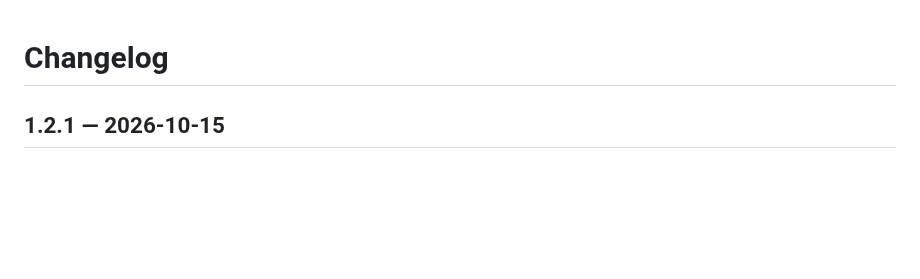
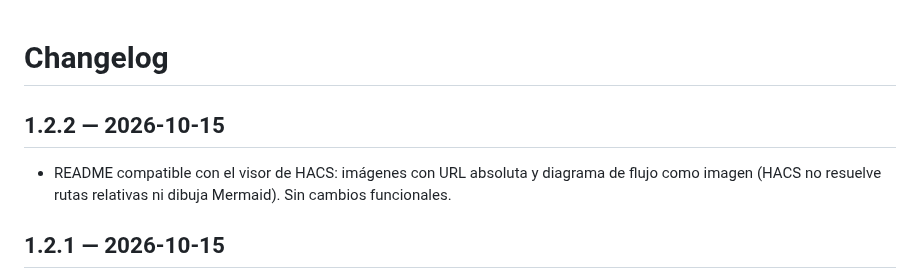
Before and after one commit to SkynetCom/sk-irrigation-manager-ha, a Markdown page: CHANGELOG.md, the part around the change. Rendered like a GitHub page; blank space fills up the shorter version.

Commit message:
1.2.2: HACS-friendly README (absolute image URLs, flow diagram image)

```diff
--- a/CHANGELOG.md
+++ b/CHANGELOG.md
@@ -1,4 +1,8 @@
 # Changelog
+
+## 1.2.2 — 2026-10-15
+- README compatible con el visor de HACS: imágenes con URL absoluta y diagrama de flujo como imagen
+  (HACS no resuelve rutas relativas ni dibuja Mermaid). Sin cambios funcionales.
 
 ## 1.2.1 — 2026-10-15
 - **Selector de entidades propio** que reemplaza los desplegables nativos: buscador por nombre, área,
```
Also changed, not shown: README.md (+13 -19 lines), docs/flow.png (added), 4 other files.
